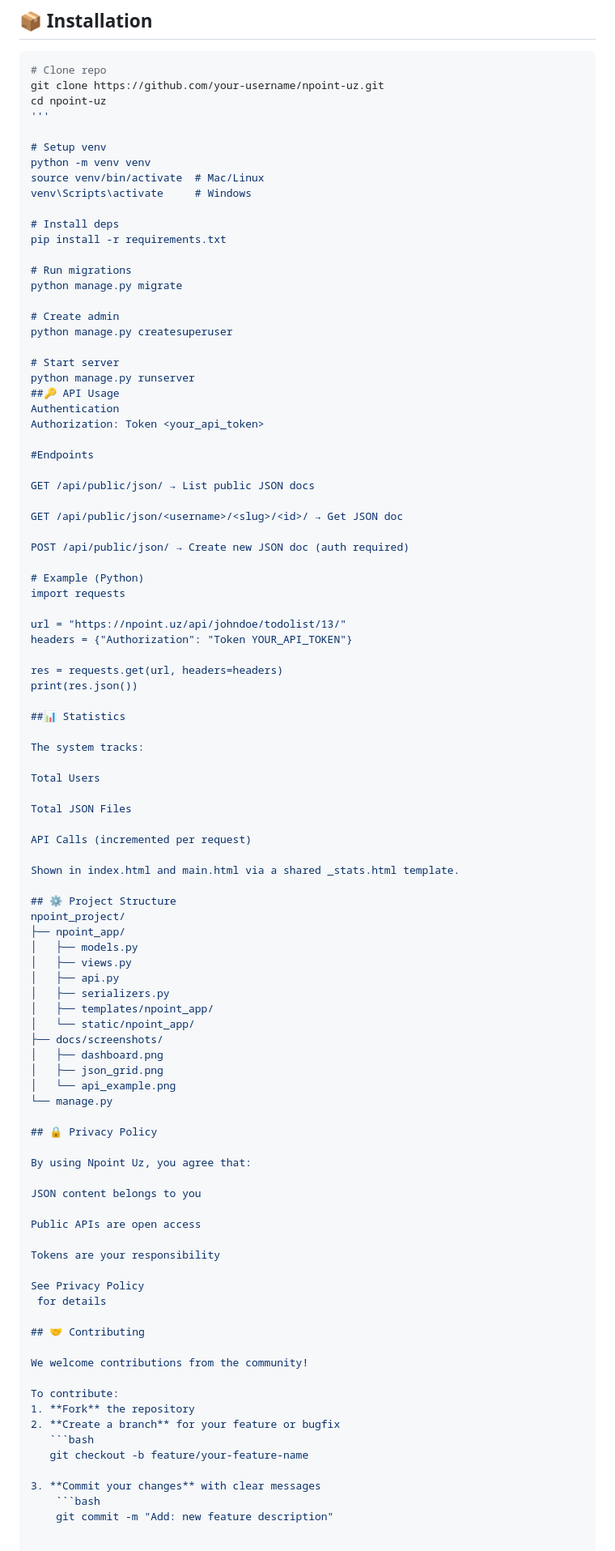
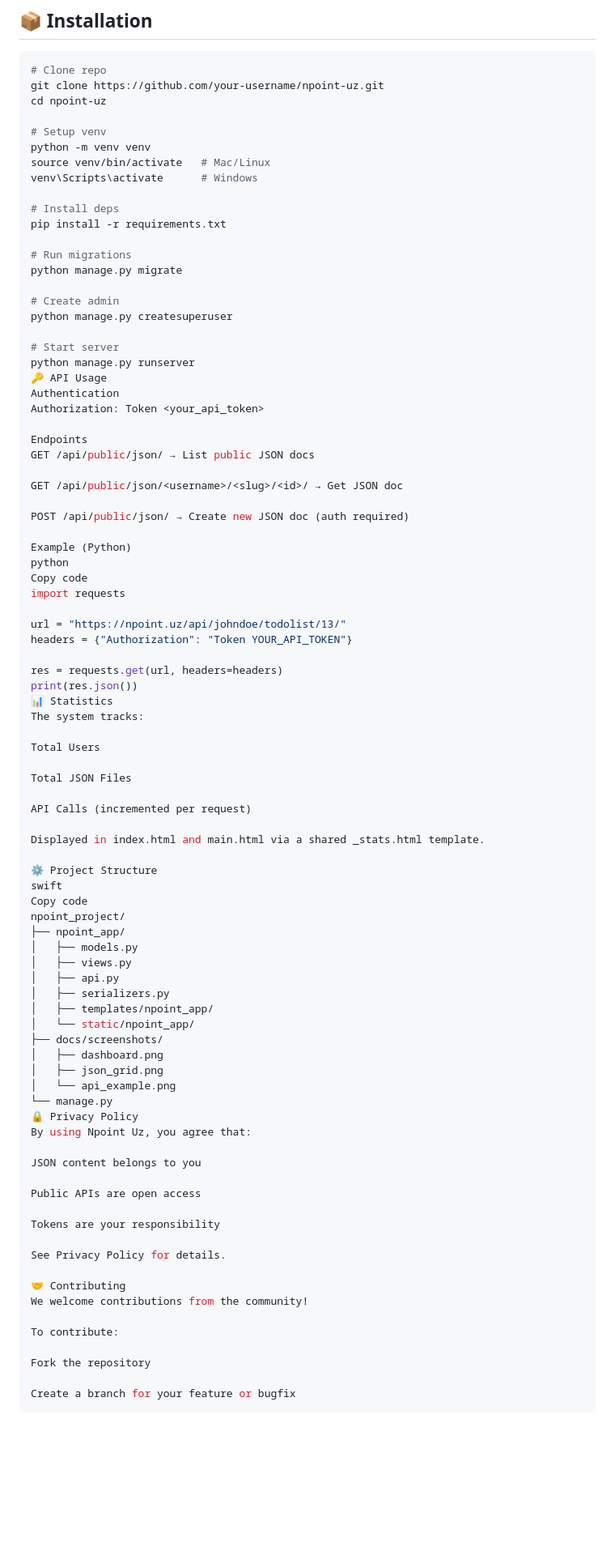
Before and after one commit to MrUzbek00/NPoint, a Markdown page: README.md, the part around one of its changes. Shown at 81% size. Rendered like a GitHub page; blank space fills up the shorter version.

````diff
--- a/README.md
+++ b/README.md
@@ -69,12 +69,11 @@ It is built with **Django + Django REST Framework**, styled with **Bootstrap 4**
 # Clone repo
 git clone https://github.com/your-username/npoint-uz.git
 cd npoint-uz
-'''
 
 # Setup venv
 python -m venv venv
-source venv/bin/activate  # Mac/Linux
-venv\Scripts\activate     # Windows
+source venv/bin/activate   # Mac/Linux
+venv\Scripts\activate      # Windows
 
 # Install deps
 pip install -r requirements.txt
@@ -87,19 +86,20 @@ python manage.py createsuperuser
 
 # Start server
 python manage.py runserver
-##🔑 API Usage
+🔑 API Usage
 Authentication
 Authorization: Token <your_api_token>
 
-#Endpoints
-
+Endpoints
 GET /api/public/json/ → List public JSON docs
 
 GET /api/public/json/<username>/<slug>/<id>/ → Get JSON doc
 
 POST /api/public/json/ → Create new JSON doc (auth required)
 
-# Example (Python)
+Example (Python)
+python
+Copy code
 import requests
 
 url = "https://npoint.uz/api/johndoe/todolist/13/"
@@ -107,9 +107,7 @@ headers = {"Authorization": "Token YOUR_API_TOKEN"}
 
 res = requests.get(url, headers=headers)
 print(res.json())
-
-##📊 Statistics
-
+📊 Statistics
 The system tracks:
 
 Total Users
@@ -118,9 +116,11 @@ Total JSON Files
 
 API Calls (incremented per request)
 
-Shown in index.html and main.html via a shared _stats.html template.
+Displayed in index.html and main.html via a shared _stats.html template.
 
-## ⚙️ Project Structure
+⚙️ Project Structure
+swift
+Copy code
 npoint_project/
 ├── npoint_app/
 │   ├── models.py
@@ -134,9 +134,7 @@ npoint_project/
 │   ├── json_grid.png
 │   └── api_example.png
 └── manage.py
-
-## 🔒 Privacy Policy
-
+🔒 Privacy Policy
 By using Npoint Uz, you agree that:
 
 JSON content belongs to you
@@ -145,21 +143,14 @@ Public APIs are open access
 
 Tokens are your responsibility
 
-See Privacy Policy
- for details
+See Privacy Policy for details.
 
-## 🤝 Contributing
-
+🤝 Contributing
 We welcome contributions from the community!
 
 To contribute:
-1. **Fork** the repository
-2. **Create a branch** for your feature or bugfix
-   ```bash
-   git checkout -b feature/your-feature-name
 
-3. **Commit your changes** with clear messages
-    ```bash
-    git commit -m "Add: new feature description"
+Fork the repository
 
+Create a branch for your feature or bugfix
 
````
Also changed, not shown: other parts of README.md (+18 -13 lines).
